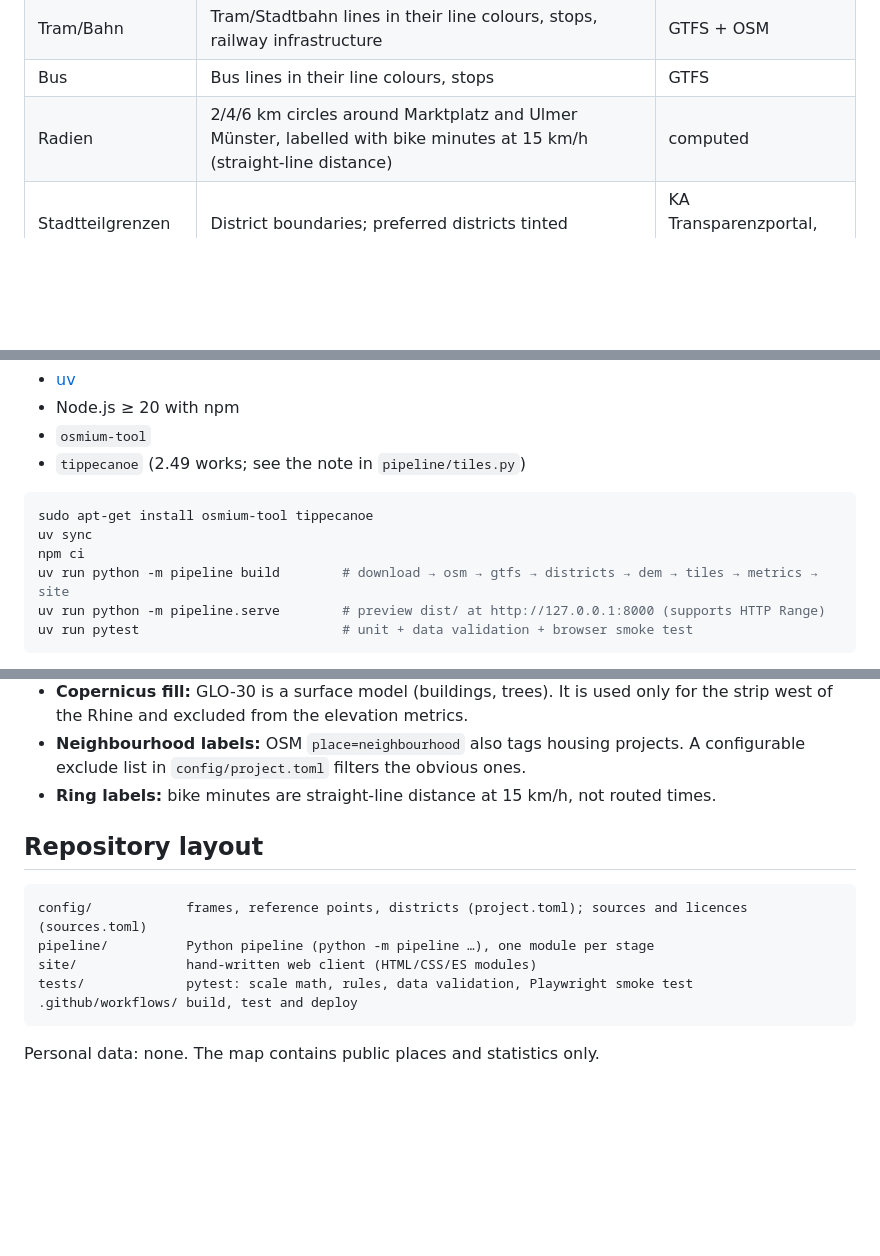
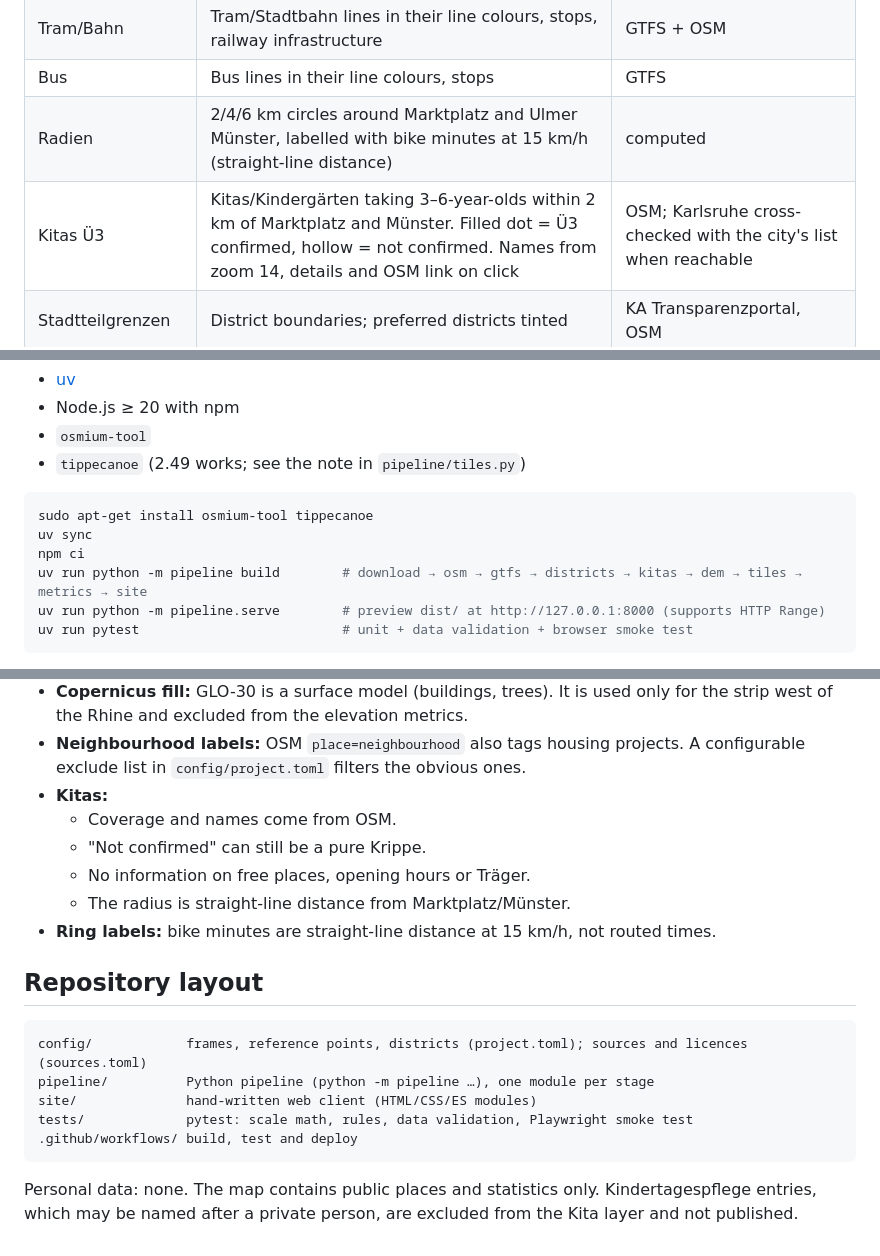
Before and after one commit to m-ad/k-u-map, a Markdown page: README.md, 3 parts joined by grey strips. Drawn GitHub-style; blank space fills up the shorter version.

````diff
--- a/README.md
+++ b/README.md
@@ -23,6 +23,7 @@ frame of 12 km × 10 km and data loaded 4 km beyond each edge.
 | Tram/Bahn | Tram/Stadtbahn lines in their line colours, stops, railway infrastructure | GTFS + OSM |
 | Bus | Bus lines in their line colours, stops | GTFS |
 | Radien | 2/4/6 km circles around Marktplatz and Ulmer Münster, labelled with bike minutes at 15 km/h (straight-line distance) | computed |
+| Kitas Ü3 | Kitas/Kindergärten taking 3–6-year-olds within 2 km of Marktplatz and Münster. Filled dot = Ü3 confirmed, hollow = not confirmed. Names from zoom 14, details and OSM link on click | OSM; Karlsruhe cross-checked with the city's list when reachable |
 | Stadtteilgrenzen | District boundaries; preferred districts tinted | KA Transparenzportal, OSM |
 | Namen | District, quarter, town, river, road and station names | KA Transparenzportal, OSM |
 
@@ -121,7 +170,7 @@ Prerequisites (Ubuntu 24.04 package names):
 sudo apt-get install osmium-tool tippecanoe
 uv sync
 npm ci
-uv run python -m pipeline build        # download → osm → gtfs → districts → dem → tiles → metrics → site
+uv run python -m pipeline build        # download → osm → gtfs → districts → kitas → dem → tiles → metrics → site
 uv run python -m pipeline.serve        # preview dist/ at http://127.0.0.1:8000 (supports HTTP Range)
 uv run pytest                          # unit + data validation + browser smoke test
 ```
@@ -179,6 +228,11 @@ Source* to **GitHub Actions**.
   for the strip west of the Rhine and excluded from the elevation metrics.
 - **Neighbourhood labels:** OSM `place=neighbourhood` also tags housing projects. A
   configurable exclude list in `config/project.toml` filters the obvious ones.
+- **Kitas:**
+  - Coverage and names come from OSM.
+  - "Not confirmed" can still be a pure Krippe.
+  - No information on free places, opening hours or Träger.
+  - The radius is straight-line distance from Marktplatz/Münster.
 - **Ring labels:** bike minutes are straight-line distance at 15 km/h, not routed
   times.
 
@@ -193,3 +247,5 @@ tests/             pytest: scale math, rules, data validation, Playwright smoke
 ```
 
 Personal data: none. The map contains public places and statistics only.
+Kindertagespflege entries, which may be named after a private person, are excluded
+from the Kita layer and not published.
````
Also changed, not shown: other parts of README.md (+48 -0 lines).
